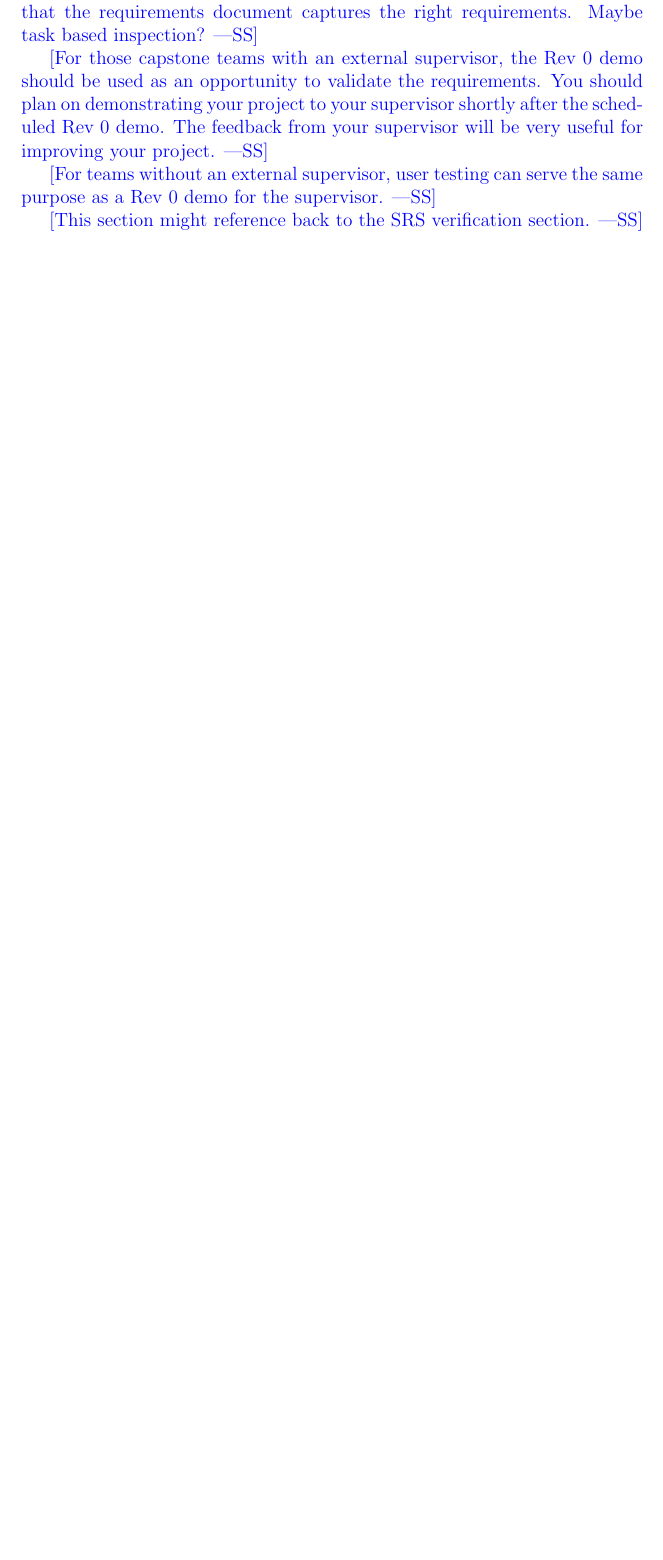
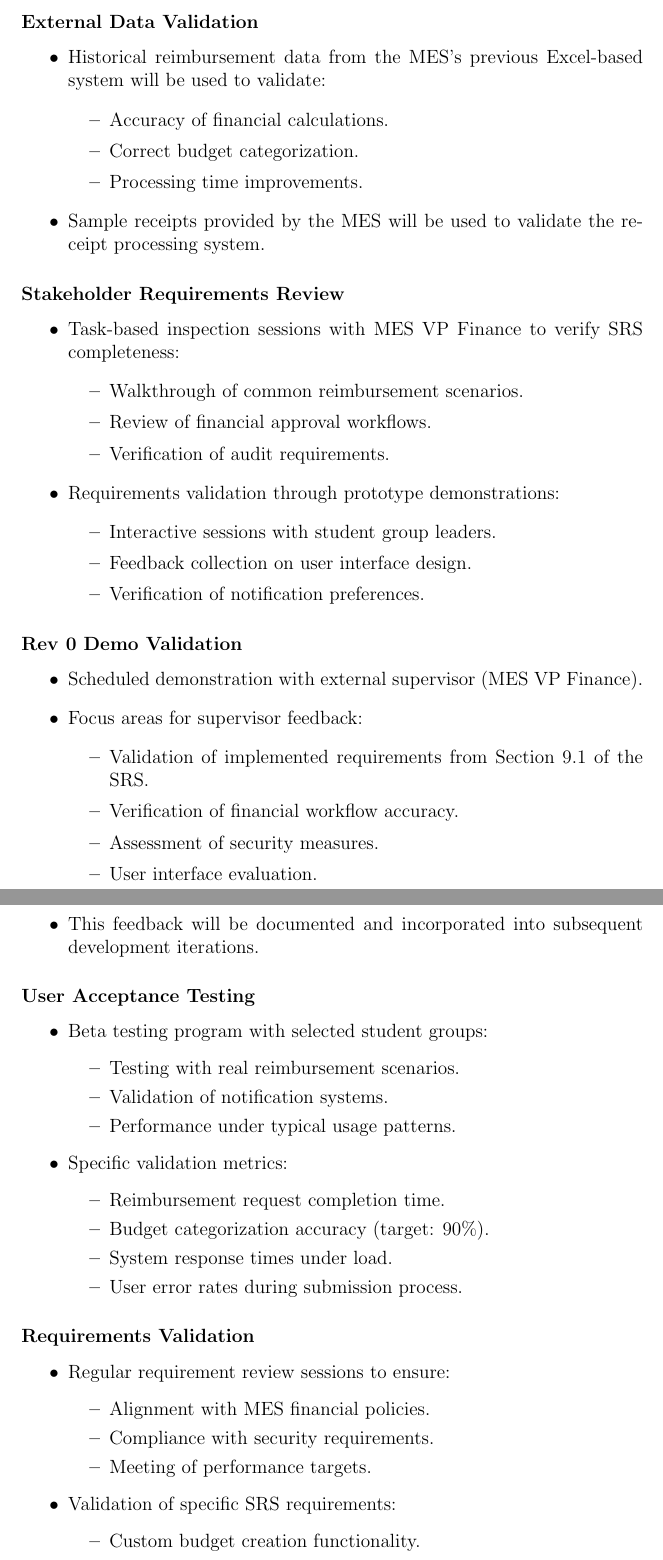
Before and after one commit to Housam2020/MES-ERP, a LaTeX document (docs/VnVPlan/VnVPlan.tex): part of page 12 of 20 before the commit and two parts of pages 12 and 13 of 21 after it, the two joined at a grey line, cut at the place of the change, the shorter picture padded with empty space. Compiled offline with pdfLaTeX.

Commit message:
docs/vnvplan: Add section 3.7

```diff
--- a/docs/VnVPlan/VnVPlan.tex
+++ b/docs/VnVPlan/VnVPlan.tex
@@ -269,4 +269,30 @@ The following tools will be utilized for automated testing and verification, ali
 All tools have been selected to integrate seamlessly with our Next.js and TypeScript stack while supporting our coding standards and quality requirements. The automation of these tools through our CI/CD pipeline ensures consistent verification across all stages of development.
 
 \subsection{Software Validation Plan}
+The validation plan ensures the software meets the needs of the McMaster Engineering Society and its 60 student groups through a comprehensive approach:
+\subsubsection*{External Data Validation}
+\begin{itemize}
+   \item Historical reimbursement data from the MES's previous Excel-based system will be used to validate:
+   \begin{itemize}
+       \item Accuracy of financial calculations.
+       \item Correct budget categorization.
+       \item Processing time improvements.
+   \end{itemize}
+   \item Sample receipts provided by the MES will be used to validate the receipt processing system.
+\end{itemize}
 
+\subsubsection*{Stakeholder Requirements Review}
+\begin{itemize}
+   \item Task-based inspection sessions with MES VP Finance to verify SRS completeness:
+   \begin{itemize}
+       \item Walkthrough of common reimbursement scenarios.
+       \item Review of financial approval workflows.
+       \item Verification of audit requirements.
+   \end{itemize}
+   \item Requirements validation through prototype demonstrations:
+   \begin{itemize}
+       \item Interactive sessions with student group leaders.
+       \item Feedback collection on user interface design.
+       \item Verification of notification preferences.
+   \end{itemize}
+\end{itemize}
@@ -276,12 +299,43 @@ All tools have been selected to integrate seamlessly with our Next.js and TypeSc
 
-\wss{You might want to use review sessions with the stakeholder to check that
-the requirements document captures the right requirements.  Maybe task based
-inspection?}
+\subsubsection*{Rev 0 Demo Validation}
+\begin{itemize}
+   \item Scheduled demonstration with external supervisor (MES VP Finance).
+   \item Focus areas for supervisor feedback:
+   \begin{itemize}
+       \item Validation of implemented requirements from Section 9.1 of the SRS.
+       \item Verification of financial workflow accuracy.
+       \item Assessment of security measures.
+       \item User interface evaluation.
+   \end{itemize}
+   \item This feedback will be documented and incorporated into subsequent development iterations.
+\end{itemize}
 
-\wss{For those capstone teams with an external supervisor, the Rev 0 demo should
-be used as an opportunity to validate the requirements.  You should plan on
-demonstrating your project to your supervisor shortly after the scheduled Rev 0 demo.
-The feedback from your supervisor will be very useful for improving your project.}
+\subsubsection*{User Acceptance Testing}
+\begin{itemize}
+   \item Beta testing program with selected student groups:
+   \begin{itemize}
+       \item Testing with real reimbursement scenarios.
+       \item Validation of notification systems.
+       \item Performance under typical usage patterns.
+   \end{itemize}
+   \item Specific validation metrics:
+   \begin{itemize}
+       \item Reimbursement request completion time.
+       \item Budget categorization accuracy (target: 90\%).
+       \item System response times under load.
+       \item User error rates during submission process.
+   \end{itemize}
+\end{itemize}
 
-\wss{For teams without an external supervisor, user testing can serve the same purpose
-as a Rev 0 demo for the supervisor.}
+\subsubsection*{Requirements Validation}
+\begin{itemize}
+   \item Regular requirement review sessions to ensure:
+   \begin{itemize}
+       \item Alignment with MES financial policies.
+       \item Compliance with security requirements.
+       \item Meeting of performance targets.
+   \end{itemize}
+   \item Validation of specific SRS requirements:
+   \begin{itemize}
+       \item Custom budget creation functionality.
+       \item Real-time ledger tracking.
@@ -288,5 +346,5 @@ as a Rev 0 demo for the supervisor.}
 
-\wss{This section might reference back to the SRS verification section.}
+All validation activities will be documented and tracked through GitHub. Feedback will be incorporated into the development cycle. There will be particular attention to the core requirements of reducing wait times and preventing loss of reimbursement requests. Any changes to requirements identified through validation will be reviewed and updated in the SRS document accordingly.
 
 \section{System Tests}
 
```
Also changed, not shown: docs/VnVPlan/VnVPlan.tex (7 more changed lines).
